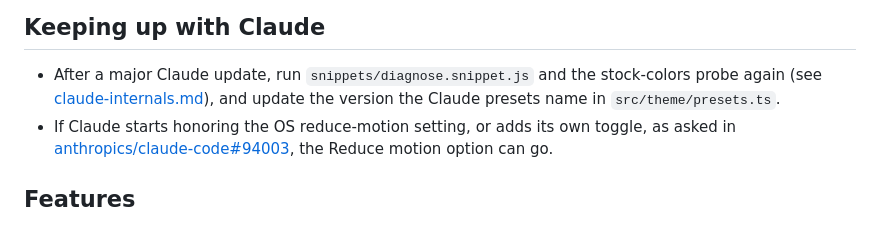
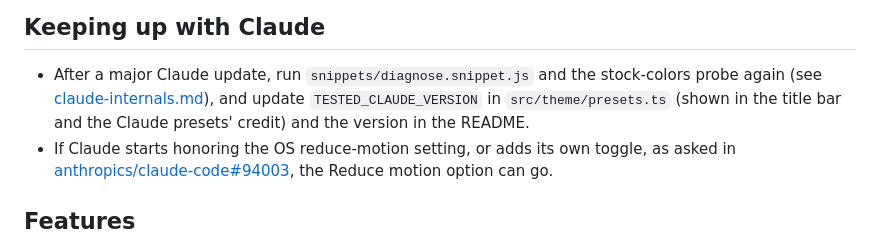
Before and after one commit to rinn7e/claude-desktop-theme-tuner, a Markdown page: doc/future-plan.md, the part around the change. Rendered like a GitHub page.

```diff
--- a/doc/future-plan.md
+++ b/doc/future-plan.md
@@ -14,7 +14,8 @@ Ideas and open work, in no particular order.
 
 - After a major Claude update, run `snippets/diagnose.snippet.js` and the
   stock-colors probe again (see [claude-internals.md](claude-internals.md)),
-  and update the version the Claude presets name in `src/theme/presets.ts`.
+  and update `TESTED_CLAUDE_VERSION` in `src/theme/presets.ts` (shown in
+  the title bar and the Claude presets' credit) and the version in the README.
 - If Claude starts honoring the OS reduce-motion setting, or adds its own
   toggle, as asked in
   [anthropics/claude-code#94003](https://github.com/anthropics/claude-code/issues/94003),
```
Also changed, not shown: README.md (+8 -1 lines), doc/screenshot.png, 3 other files.
